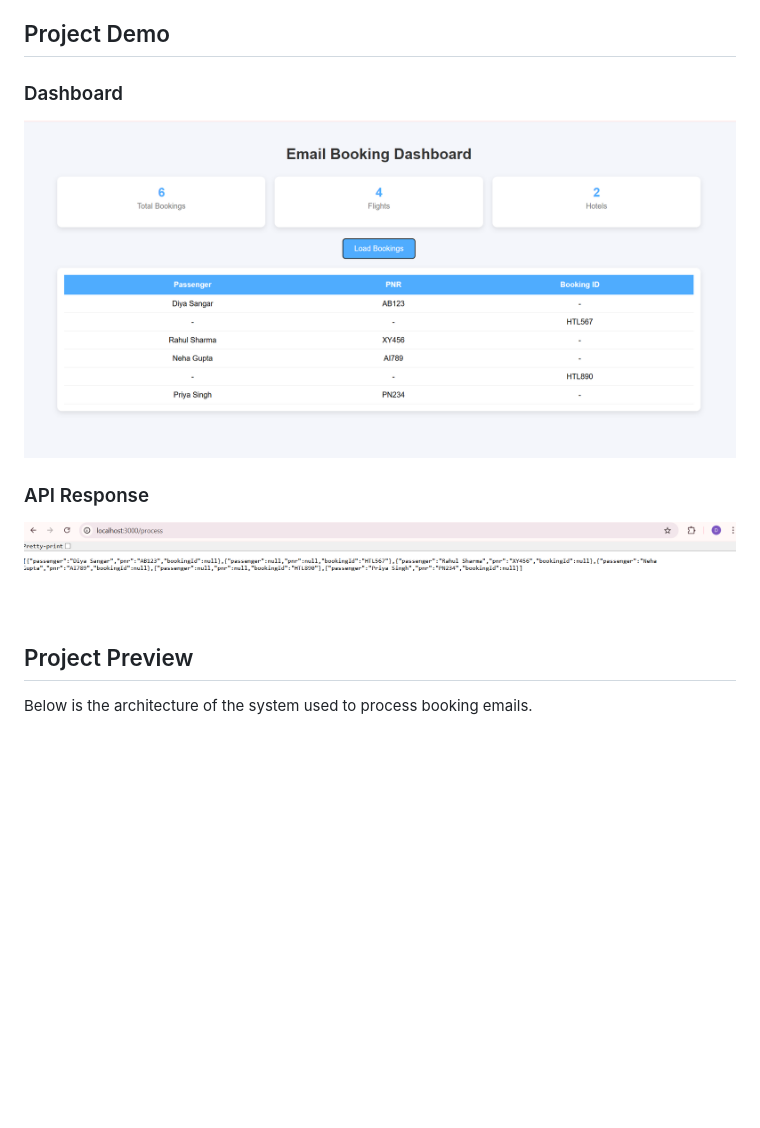
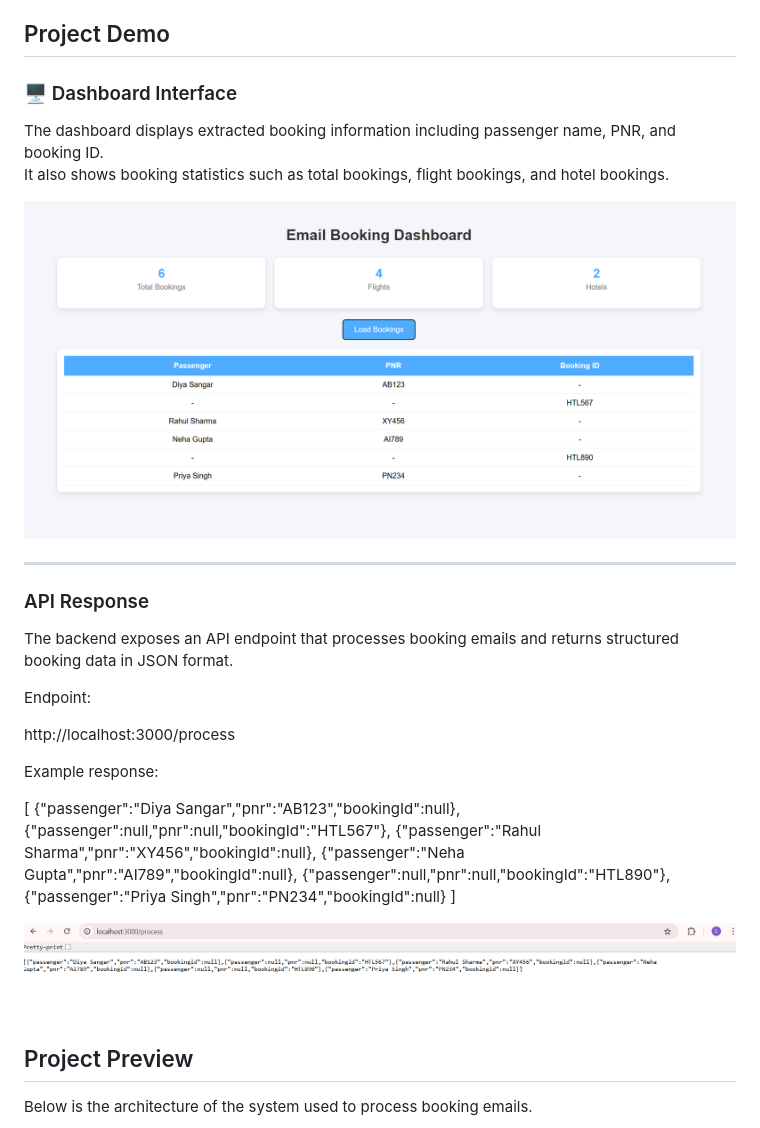
Before and after one commit to diya26322632/email-booking-system, a Markdown page: README.md, the part around the change. GitHub-like rendering; blank space fills up the shorter version.

Commit message:
Add project demo screenshots

```diff
--- a/README.md
+++ b/README.md
@@ -17,13 +17,41 @@ The architecture is designed to be **scalable, privacy-conscious, and cost-effic
 
 ## Project Demo
 
-### Dashboard
+### 🖥️ Dashboard Interface
 
-![Dashboard](screenshots/dashboard.png)
+The dashboard displays extracted booking information including passenger name, PNR, and booking ID.
+It also shows booking statistics such as total bookings, flight bookings, and hotel bookings.
+
+![Email Booking Dashboard](screenshots/dashboard.png)
+
+---
 
 ### API Response
 
+The backend exposes an API endpoint that processes booking emails and returns structured booking data in JSON format.
+
+Endpoint:
+
+
+http://localhost:3000/process
+
+
+Example response:
+
+
+[
+{"passenger":"Diya Sangar","pnr":"AB123","bookingId":null},
+{"passenger":null,"pnr":null,"bookingId":"HTL567"},
+{"passenger":"Rahul Sharma","pnr":"XY456","bookingId":null},
+{"passenger":"Neha Gupta","pnr":"AI789","bookingId":null},
+{"passenger":null,"pnr":null,"bookingId":"HTL890"},
+{"passenger":"Priya Singh","pnr":"PN234","bookingId":null}
+]
+
+
 ![API Response](screenshots/api-response.png)
+
+
 
 
 ## Project Preview
```
